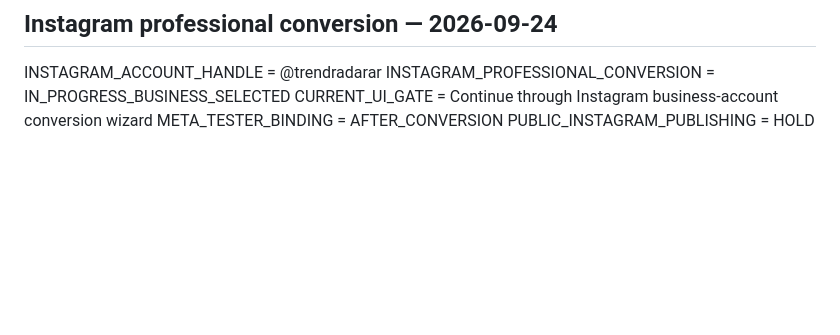
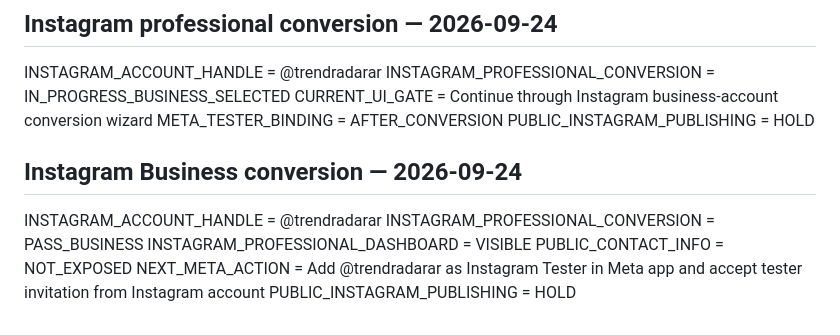
Before and after one commit to trendradarar-dotcom/trendradarar, a Markdown page: review/instagram/INSTAGRAM_PRODUCTION_REVIEW_READINESS_20260924.md, the part around the change. Drawn GitHub-style; blank space fills up the shorter version.

Commit message:
Anchor Instagram Business conversion pass

```diff
--- a/review/instagram/INSTAGRAM_PRODUCTION_REVIEW_READINESS_20260924.md
+++ b/review/instagram/INSTAGRAM_PRODUCTION_REVIEW_READINESS_20260924.md
@@ -172,3 +172,13 @@ INSTAGRAM_PROFESSIONAL_CONVERSION = IN_PROGRESS_BUSINESS_SELECTED
 CURRENT_UI_GATE = Continue through Instagram business-account conversion wizard
 META_TESTER_BINDING = AFTER_CONVERSION
 PUBLIC_INSTAGRAM_PUBLISHING = HOLD
+
+
+## Instagram Business conversion — 2026-09-24
+
+INSTAGRAM_ACCOUNT_HANDLE = @trendradarar
+INSTAGRAM_PROFESSIONAL_CONVERSION = PASS_BUSINESS
+INSTAGRAM_PROFESSIONAL_DASHBOARD = VISIBLE
+PUBLIC_CONTACT_INFO = NOT_EXPOSED
+NEXT_META_ACTION = Add @trendradarar as Instagram Tester in Meta app and accept tester invitation from Instagram account
+PUBLIC_INSTAGRAM_PUBLISHING = HOLD
```
